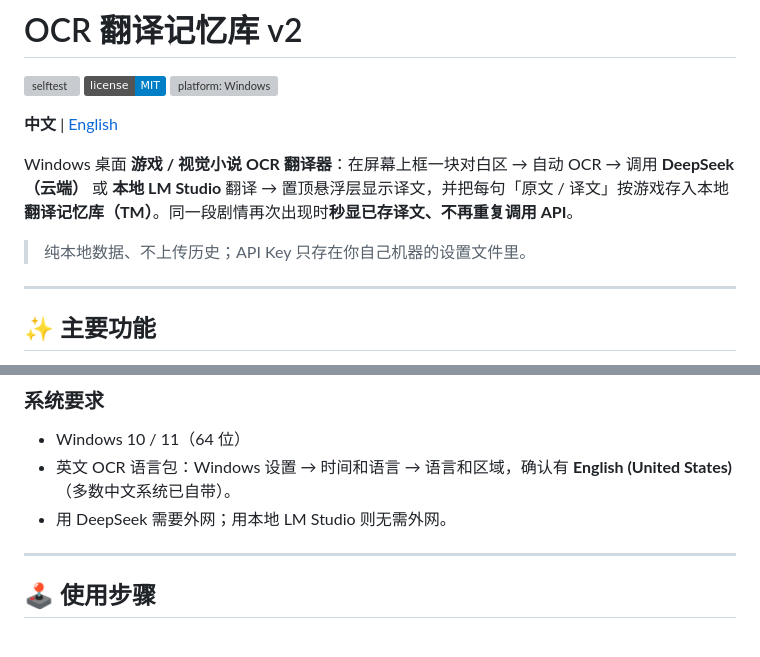
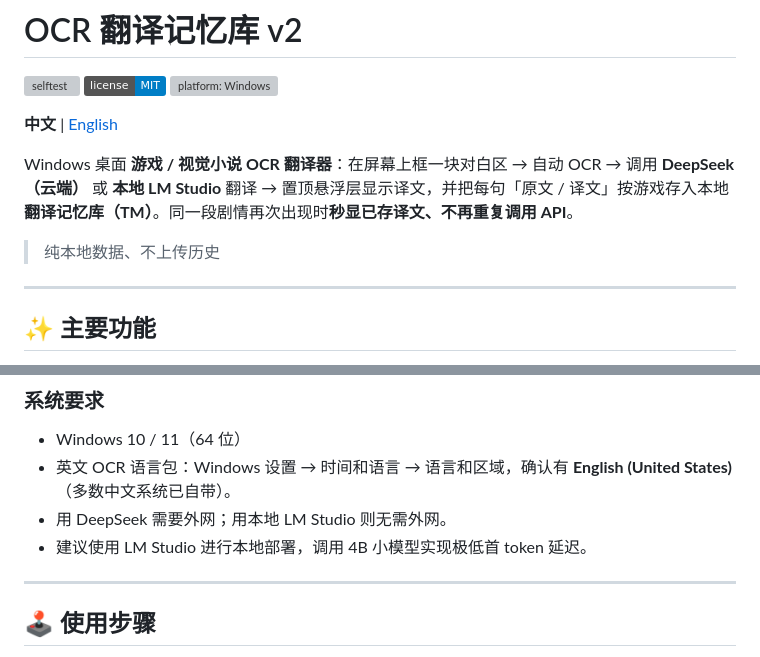
Before and after one commit to susacidmilk/ocr-tm-v2, a Markdown page: README.md, 2 parts joined by grey strips. Drawn GitHub-style; badges without logos; grey boxes are pictures that could not be loaded.

Commit message:
Update README.md
balabala

```diff
--- a/README.md
+++ b/README.md
@@ -8,7 +8,7 @@
 
 Windows 桌面 **游戏 / 视觉小说 OCR 翻译器**：在屏幕上框一块对白区 → 自动 OCR → 调用 **DeepSeek（云端）** 或 **本地 LM Studio** 翻译 → 置顶悬浮层显示译文，并把每句「原文 / 译文」按游戏存入本地**翻译记忆库（TM）**。同一段剧情再次出现时**秒显已存译文、不再重复调用 API**。
 
-> 纯本地数据、不上传历史；API Key 只存在你自己机器的设置文件里。
+> 纯本地数据、不上传历史
 
 ---
 
@@ -53,6 +53,7 @@ npm start
 - Windows 10 / 11（64 位）
 - 英文 OCR 语言包：Windows 设置 → 时间和语言 → 语言和区域，确认有 **English (United States)**（多数中文系统已自带）。
 - 用 DeepSeek 需要外网；用本地 LM Studio 则无需外网。
+- 建议使用 LM Studio 进行本地部署，调用 4B 小模型实现极低首 token 延迟。
 
 ---
 
```
